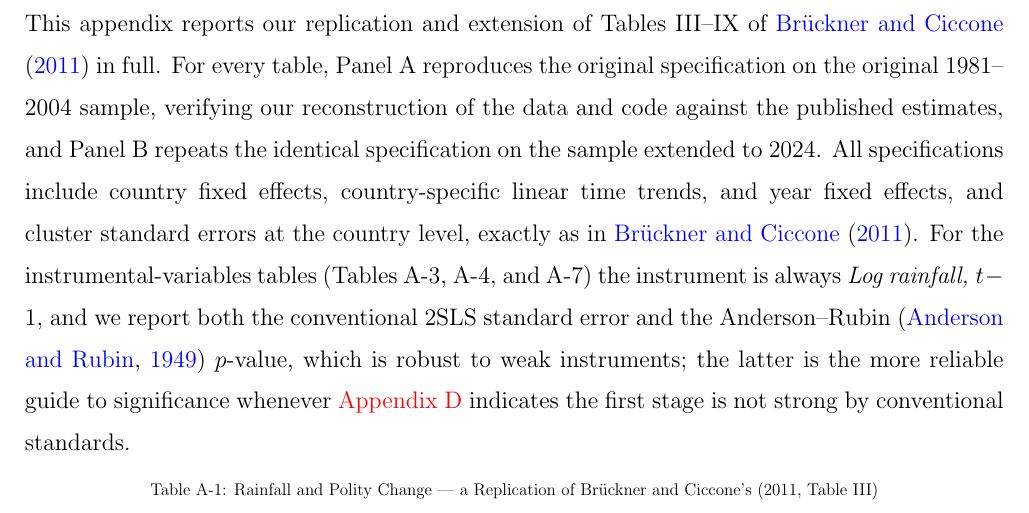
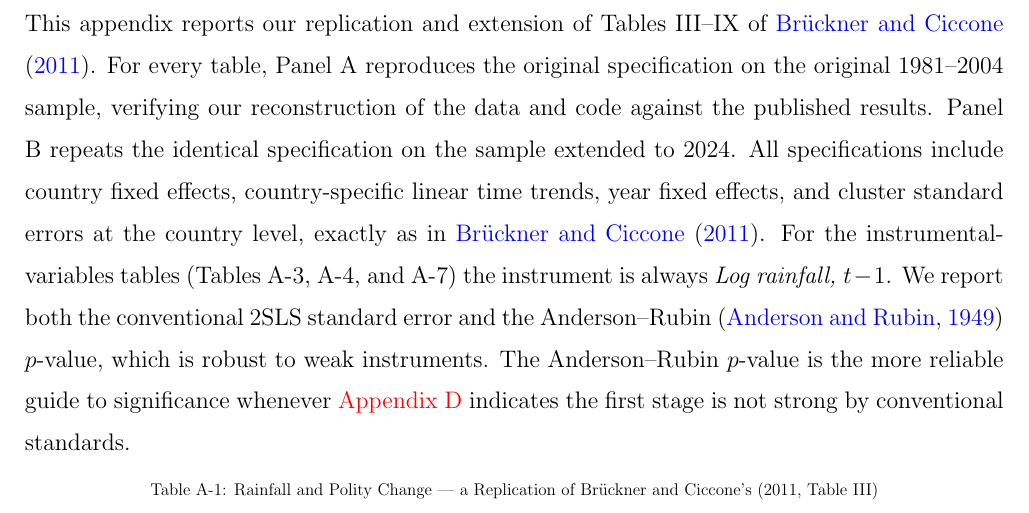
Before and after one commit to SarahShao04/UpdatingRainfall-Writing, a LaTeX paper (main.tex): part of page 6 of 34, cut so that both start at the same text. Compiled offline with pdfLaTeX.

Commit message:
Humanize Appendix A

```diff
--- a/main.tex
+++ b/main.tex
@@ -218,7 +218,7 @@ Finally, \ref{Appendix_E} traces the mechanism behind the one relationship that
 
 \section{Full Extended-Sample Replication Tables\label{Appendix_A}}
 
-This appendix reports our replication and extension of Tables III--IX of \citet{bruckner2011rain} in full. For every table, Panel A reproduces the original specification on the original 1981--2004 sample, verifying our reconstruction of the data and code against the published estimates, and Panel B repeats the identical specification on the sample extended to 2024. All specifications include country fixed effects, country-specific linear time trends, and year fixed effects, and cluster standard errors at the country level, exactly as in \citet{bruckner2011rain}. For the instrumental-variables tables (Tables A-3, A-4, and A-7) the instrument is always \textit{Log rainfall, $t-1$}, and we report both the conventional 2SLS standard error and the Anderson--Rubin \citep{andersonrubin1949} $p$-value, which is robust to weak instruments; the latter is the more reliable guide to significance whenever \ref{Appendix_D} indicates the first stage is not strong by conventional standards.
+This appendix reports our replication and extension of Tables III--IX of \citet{bruckner2011rain}. For every table, Panel A reproduces the original specification on the original 1981--2004 sample, verifying our reconstruction of the data and code against the published results. Panel B repeats the identical specification on the sample extended to 2024. All specifications include country fixed effects, country-specific linear time trends, year fixed effects, and cluster standard errors at the country level, exactly as in \citet{bruckner2011rain}. For the instrumental-variables tables (Tables A-3, A-4, and A-7) the instrument is always \textit{Log rainfall, $t-1$}. We report both the conventional 2SLS standard error and the Anderson--Rubin \citep{andersonrubin1949} $p$-value, which is robust to weak instruments. The Anderson--Rubin $p$-value is the more reliable guide to significance whenever \ref{Appendix_D} indicates the first stage is not strong by conventional standards.
 
 \begin{table}[H]
 \centering
```
